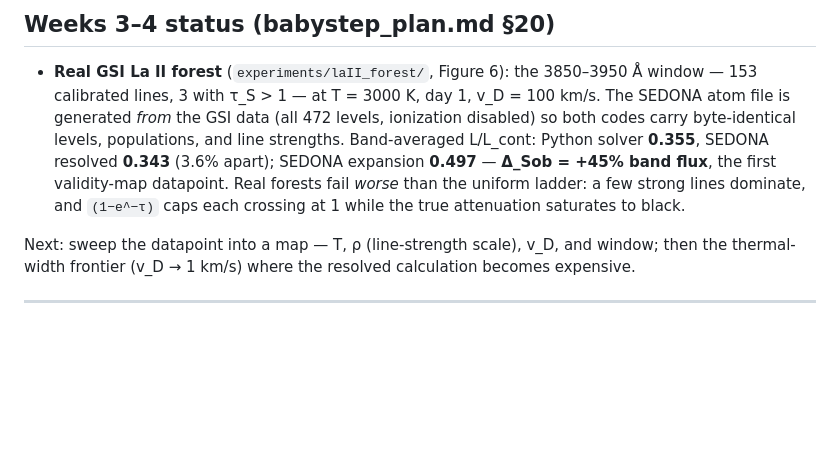
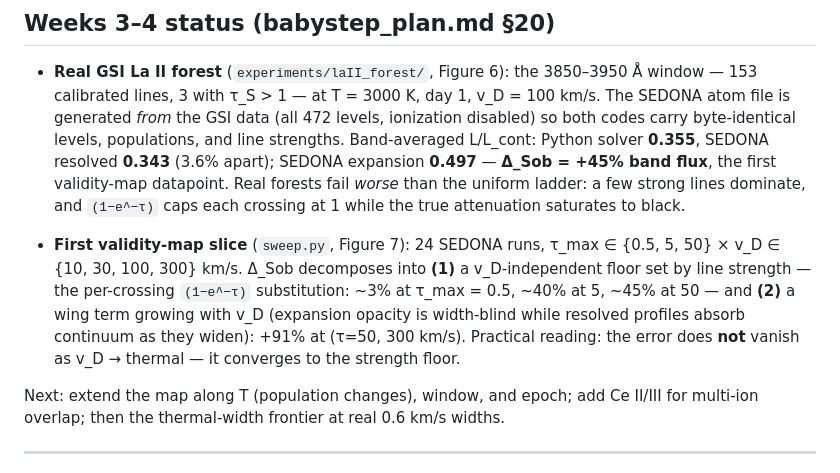
Before and after one commit to zhuygln/revisit_sobolev, a Markdown page: README.md, the part around the change. Rendered like a GitHub page; blank space fills up the shorter version.

Commit message:
docs: validity-map slice results

```diff
--- a/README.md
+++ b/README.md
@@ -86,9 +86,18 @@ Week 2 is complete.
   a few strong lines dominate, and `(1−e^−τ)` caps each crossing at 1 while
   the true attenuation saturates to black.
 
-Next: sweep the datapoint into a map — T, ρ (line-strength scale), v_D, and
-window; then the thermal-width frontier (v_D → 1 km/s) where the resolved
-calculation becomes expensive.
+- **First validity-map slice** (`sweep.py`, Figure 7): 24 SEDONA runs,
+  τ_max ∈ {0.5, 5, 50} × v_D ∈ {10, 30, 100, 300} km/s. Δ_Sob decomposes into
+  **(1)** a v_D-independent floor set by line strength — the per-crossing
+  `(1−e^−τ)` substitution: ~3% at τ_max = 0.5, ~40% at 5, ~45% at 50 — and
+  **(2)** a wing term growing with v_D (expansion opacity is width-blind while
+  resolved profiles absorb continuum as they widen): +91% at (τ=50, 300 km/s).
+  Practical reading: the error does **not** vanish as v_D → thermal — it
+  converges to the strength floor.
+
+Next: extend the map along T (population changes), window, and epoch; add
+Ce II/III for multi-ion overlap; then the thermal-width frontier at real
+0.6 km/s widths.
 
 ---
 
```
